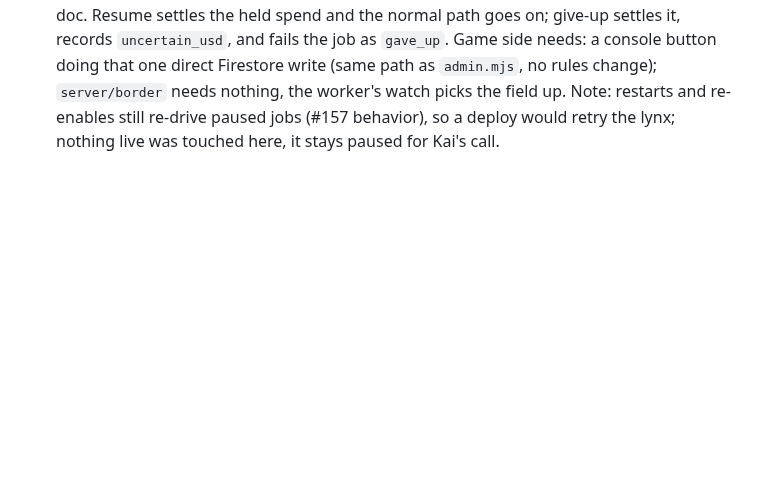
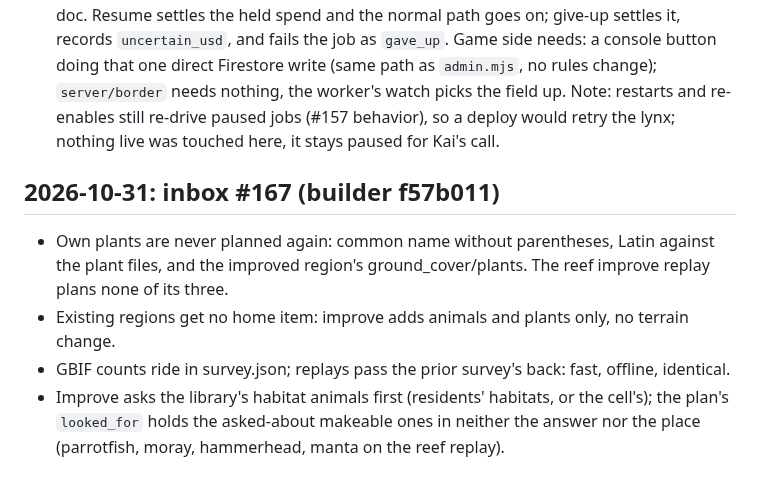
Before and after one commit to Kaimaan/animundo-builder, a Markdown page: docs/task-log.md, the part around the change. GitHub-like rendering; blank space fills up the shorter version.

Commit message:
Task log: inbox #167 reply (f57b011)

```diff
--- a/docs/task-log.md
+++ b/docs/task-log.md
@@ -2037,3 +2037,19 @@ One commit each, all pushed, suite 896 passed + 12 skipped
   (#157 behavior), so a deploy would retry the lynx;
   nothing live was touched here, it stays paused for
   Kai's call.
+
+## 2026-10-31: inbox #167 (builder f57b011)
+
+- Own plants are never planned again: common name
+  without parentheses, Latin against the plant files,
+  and the improved region's ground_cover/plants. The
+  reef improve replay plans none of its three.
+- Existing regions get no home item: improve adds
+  animals and plants only, no terrain change.
+- GBIF counts ride in survey.json; replays pass the
+  prior survey's back: fast, offline, identical.
+- Improve asks the library's habitat animals first
+  (residents' habitats, or the cell's); the plan's
+  `looked_for` holds the asked-about makeable ones in
+  neither the answer nor the place (parrotfish, moray,
+  hammerhead, manta on the reef replay).
```
